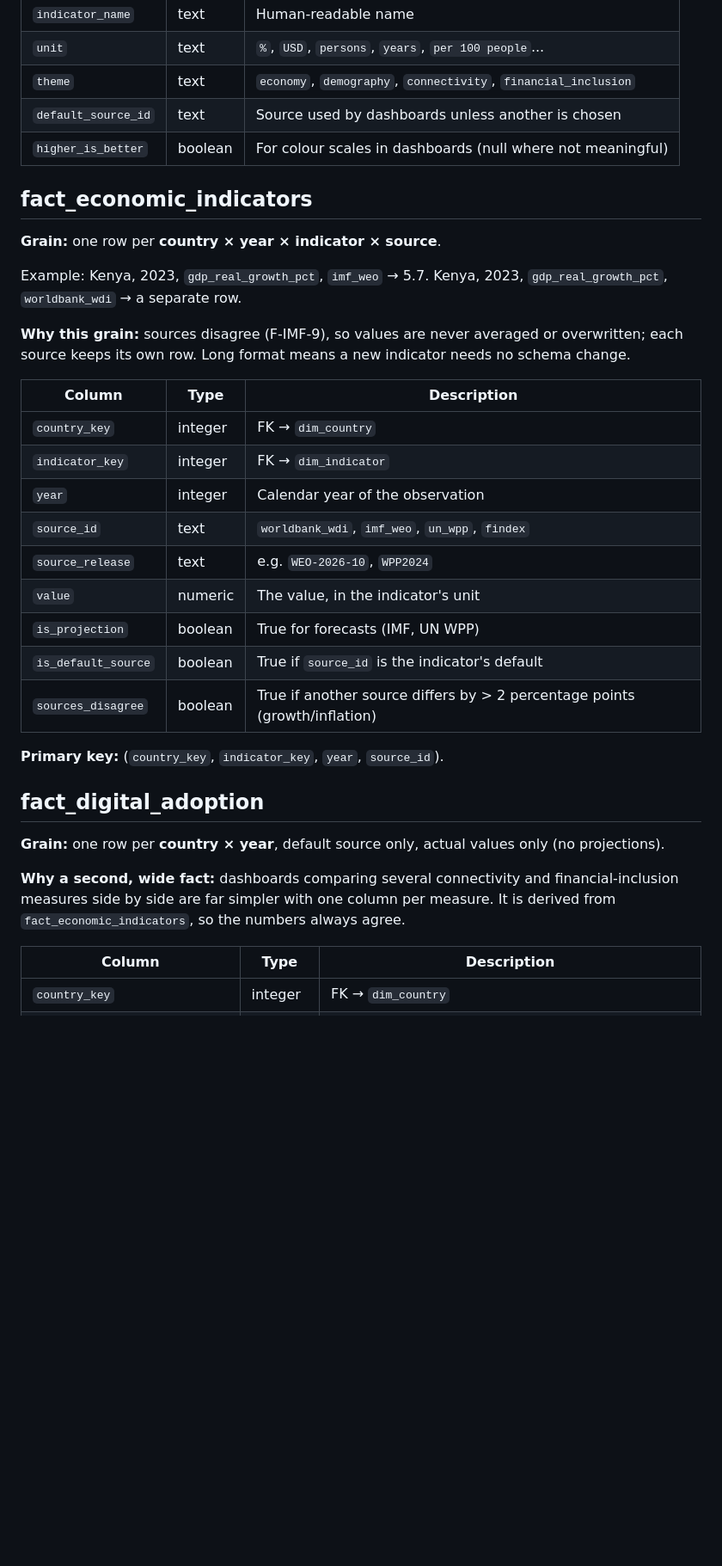
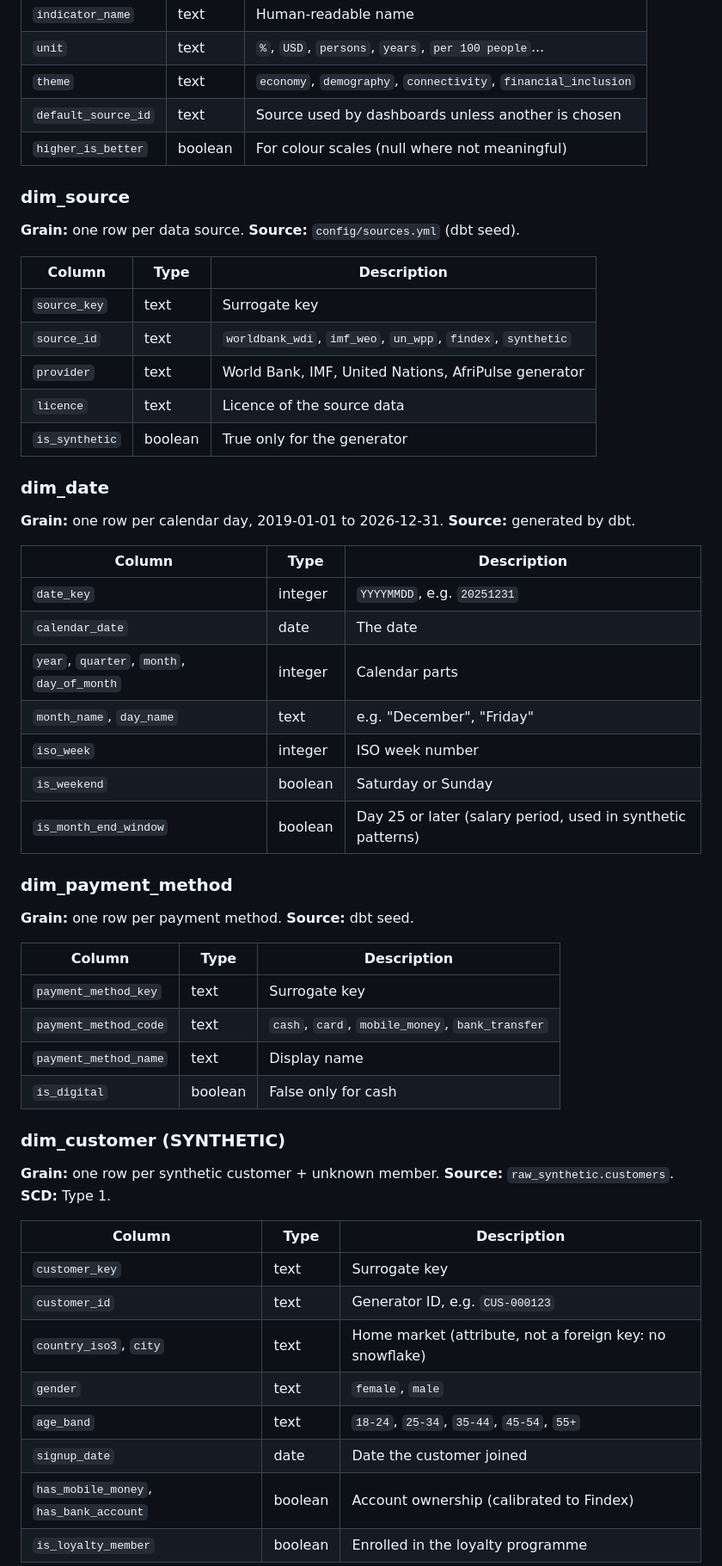
Before and after one commit to maolyd/afripulse, a Markdown page: docs/data_dictionary.md, the part around one of its changes. Shown at 86% size. Rendered like a GitHub page; blank space fills up the shorter version.

Commit message:
docs(design): add star schema ERD, bus matrix, ADR 0002 and data dictionary v2

```diff
--- a/docs/data_dictionary.md
+++ b/docs/data_dictionary.md
@@ -46,41 +60,57 @@ added in Phase 3 and documented in v2. Implemented in Phase 5 (dbt).
 | `unit` | text | `%`, `USD`, `persons`, `years`, `per 100 people`... |
 | `theme` | text | `economy`, `demography`, `connectivity`, `financial_inclusion` |
 | `default_source_id` | text | Source used by dashboards unless another is chosen |
-| `higher_is_better` | boolean | For colour scales in dashboards (null where not meaningful) |
+| `higher_is_better` | boolean | For colour scales (null where not meaningful) |
 
-## fact_economic_indicators
+### dim_source
 
-**Grain:** one row per **country × year × indicator × source**.
-
-Example: Kenya, 2023, `gdp_real_growth_pct`, `imf_weo` → 5.7.
-Kenya, 2023, `gdp_real_growth_pct`, `worldbank_wdi` → a separate row.
-
-**Why this grain:** sources disagree (F-IMF-9), so values are never averaged
-or overwritten; each source keeps its own row. Long format means a new
-indicator needs no schema change.
+**Grain:** one row per data source. **Source:** `config/sources.yml` (dbt seed).
 
 | Column | Type | Description |
 |---|---|---|
-| `country_key` | integer | FK → `dim_country` |
-| `indicator_key` | integer | FK → `dim_indicator` |
-| `year` | integer | Calendar year of the observation |
-| `source_id` | text | `worldbank_wdi`, `imf_weo`, `un_wpp`, `findex` |
-| `source_release` | text | e.g. `WEO-2026-10`, `WPP2024` |
-| `value` | numeric | The value, in the indicator's unit |
-| `is_projection` | boolean | True for forecasts (IMF, UN WPP) |
-| `is_default_source` | boolean | True if `source_id` is the indicator's default |
-| `sources_disagree` | boolean | True if another source differs by > 2 percentage points (growth/inflation) |
+| `source_key` | text | Surrogate key |
+| `source_id` | text | `worldbank_wdi`, `imf_weo`, `un_wpp`, `findex`, `synthetic` |
+| `provider` | text | World Bank, IMF, United Nations, AfriPulse generator |
+| `licence` | text | Licence of the source data |
+| `is_synthetic` | boolean | True only for the generator |
 
-**Primary key:** (`country_key`, `indicator_key`, `year`, `source_id`).
+### dim_date
 
-## fact_digital_adoption
-
-**Grain:** one row per **country × year**, default source only, actual values only (no projections).
-
-**Why a second, wide fact:** dashboards comparing several connectivity and
-financial-inclusion measures side by side are far simpler with one column per
-measure. It is derived from `fact_economic_indicators`, so the numbers always agree.
+**Grain:** one row per calendar day, 2019-01-01 to 2026-12-31. **Source:** generated by dbt.
 
 | Column | Type | Description |
 |---|---|---|
-| `country_key` | integer | FK → `dim_country` |
+| `date_key` | integer | `YYYYMMDD`, e.g. `20251231` |
+| `calendar_date` | date | The date |
+| `year`, `quarter`, `month`, `day_of_month` | integer | Calendar parts |
+| `month_name`, `day_name` | text | e.g. "December", "Friday" |
+| `iso_week` | integer | ISO week number |
+| `is_weekend` | boolean | Saturday or Sunday |
+| `is_month_end_window` | boolean | Day 25 or later (salary period, used in synthetic patterns) |
+
+### dim_payment_method
+
+**Grain:** one row per payment method. **Source:** dbt seed.
+
+| Column | Type | Description |
+|---|---|---|
+| `payment_method_key` | text | Surrogate key |
+| `payment_method_code` | text | `cash`, `card`, `mobile_money`, `bank_transfer` |
+| `payment_method_name` | text | Display name |
+| `is_digital` | boolean | False only for cash |
+
+### dim_customer (SYNTHETIC)
+
+**Grain:** one row per synthetic customer + unknown member. **Source:** `raw_synthetic.customers`. **SCD:** Type 1.
+
+| Column | Type | Description |
+|---|---|---|
+| `customer_key` | text | Surrogate key |
+| `customer_id` | text | Generator ID, e.g. `CUS-000123` |
+| `country_iso3`, `city` | text | Home market (attribute, not a foreign key: no snowflake) |
+| `gender` | text | `female`, `male` |
+| `age_band` | text | `18-24`, `25-34`, `35-44`, `45-54`, `55+` |
+| `signup_date` | date | Date the customer joined |
+| `has_mobile_money`, `has_bank_account` | boolean | Account ownership (calibrated to Findex) |
+| `is_loyalty_member` | boolean | Enrolled in the loyalty programme |
+
```
Also changed, not shown: other parts of docs/data_dictionary.md (+122 -21 lines), docs/adr/0002-dimensional-model.md (added, +133 -0 lines), docs/architecture/warehouse_erd.md (added, +184 -0 lines), docs/architecture/warehouse_erd.png (added).
